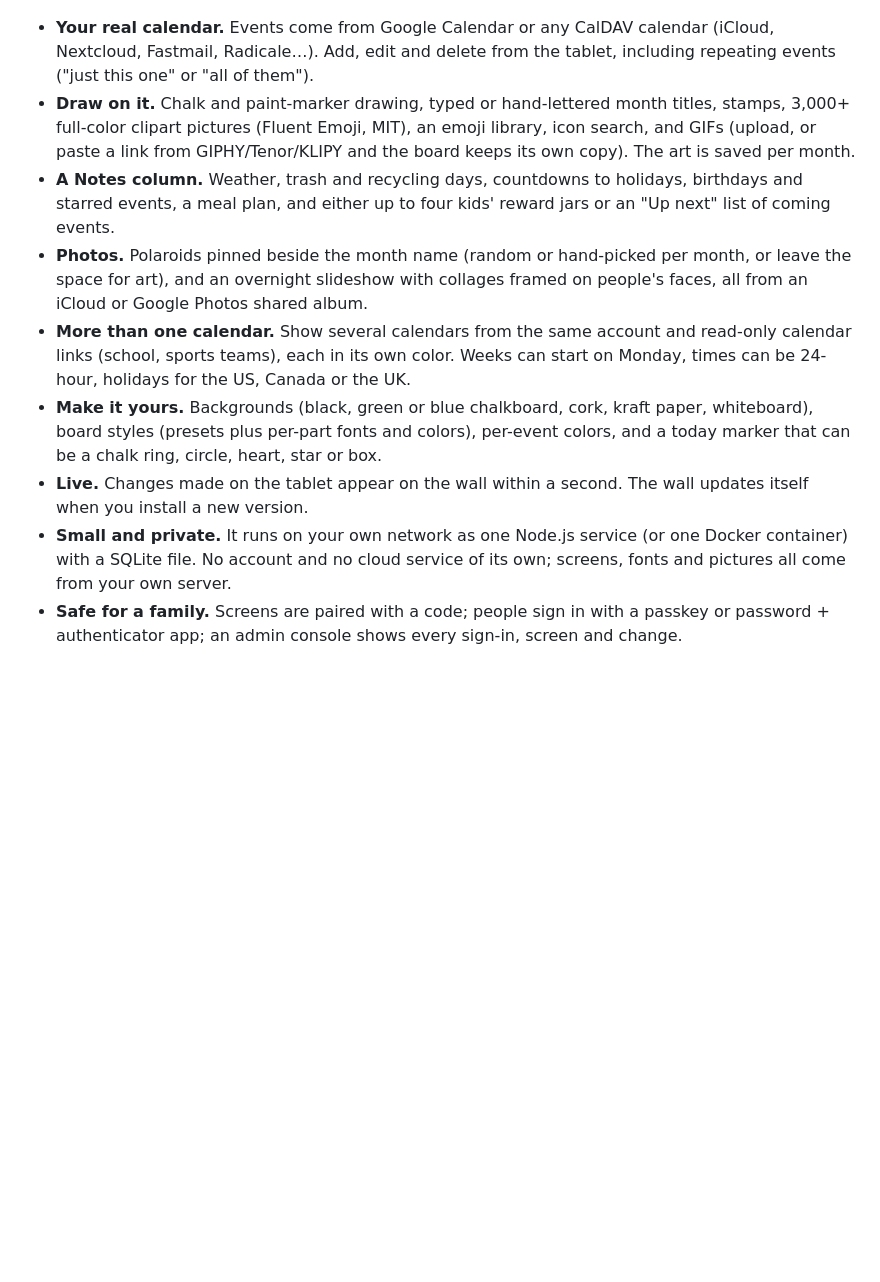
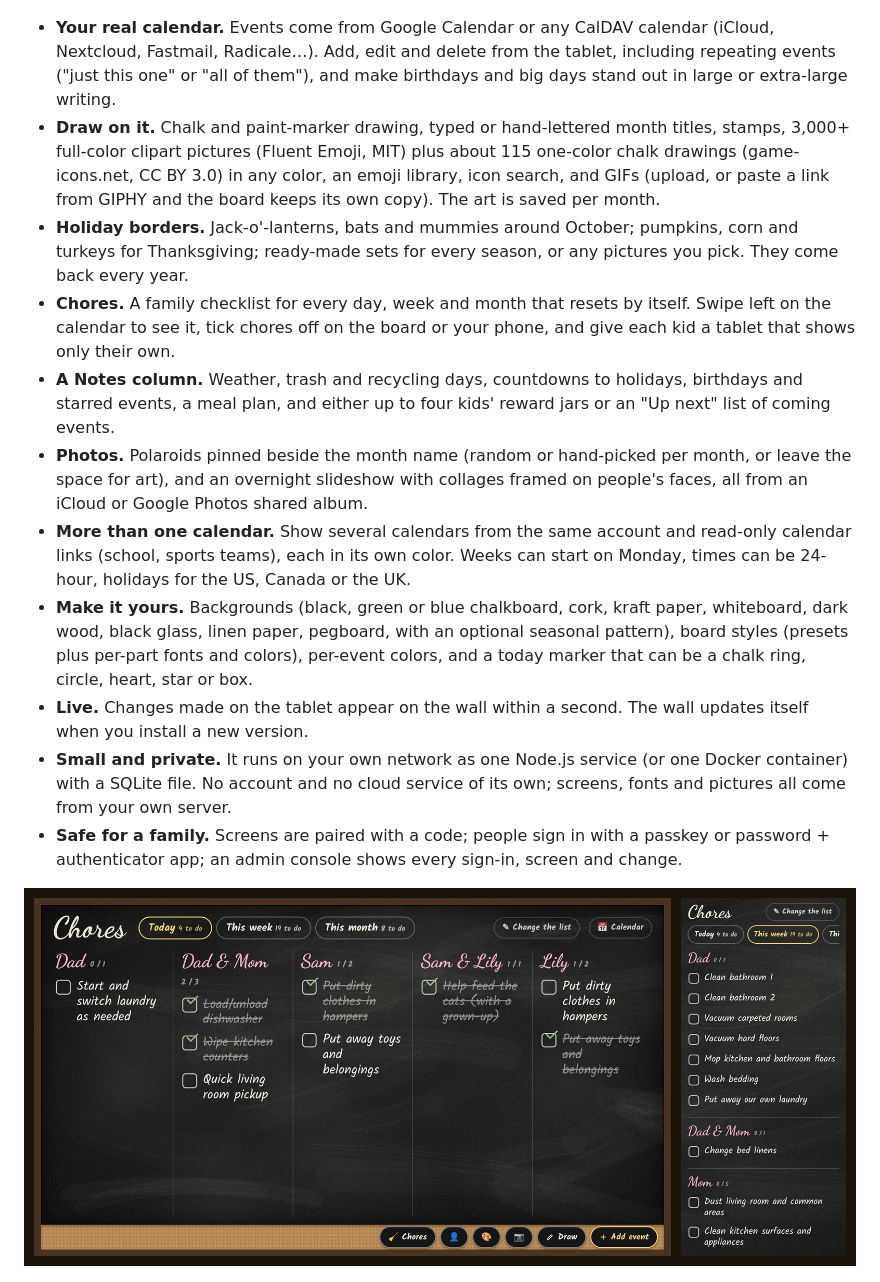
Before and after one commit to joshua-d-miller/family-chalk-planner, a Markdown page: README.md, the part around one of its changes. Drawn GitHub-style; pictures changed too: docs/images/chores.jpg (added); blank space fills up the shorter version.

```diff
--- a/README.md
+++ b/README.md
@@ -4,15 +4,19 @@ A chalkboard-style family wall calendar for a wall-mounted screen, edited from a
 
 ![The board on the wall: a month of events, weather, trash day, countdowns, meal plan and reward jars](docs/images/wall.jpg)
 
-- **Your real calendar.** Events come from Google Calendar or any CalDAV calendar (iCloud, Nextcloud, Fastmail, Radicale…). Add, edit and delete from the tablet, including repeating events ("just this one" or "all of them").
-- **Draw on it.** Chalk and paint-marker drawing, typed or hand-lettered month titles, stamps, 3,000+ full-color clipart pictures (Fluent Emoji, MIT), an emoji library, icon search, and GIFs (upload, or paste a link from GIPHY/Tenor/KLIPY and the board keeps its own copy). The art is saved per month.
+- **Your real calendar.** Events come from Google Calendar or any CalDAV calendar (iCloud, Nextcloud, Fastmail, Radicale…). Add, edit and delete from the tablet, including repeating events ("just this one" or "all of them"), and make birthdays and big days stand out in large or extra-large writing.
+- **Draw on it.** Chalk and paint-marker drawing, typed or hand-lettered month titles, stamps, 3,000+ full-color clipart pictures (Fluent Emoji, MIT) plus about 115 one-color chalk drawings (game-icons.net, CC BY 3.0) in any color, an emoji library, icon search, and GIFs (upload, or paste a link from GIPHY and the board keeps its own copy). The art is saved per month.
+- **Holiday borders.** Jack-o'-lanterns, bats and mummies around October; pumpkins, corn and turkeys for Thanksgiving; ready-made sets for every season, or any pictures you pick. They come back every year.
+- **Chores.** A family checklist for every day, week and month that resets by itself. Swipe left on the calendar to see it, tick chores off on the board or your phone, and give each kid a tablet that shows only their own.
 - **A Notes column.** Weather, trash and recycling days, countdowns to holidays, birthdays and starred events, a meal plan, and either up to four kids' reward jars or an "Up next" list of coming events.
 - **Photos.** Polaroids pinned beside the month name (random or hand-picked per month, or leave the space for art), and an overnight slideshow with collages framed on people's faces, all from an iCloud or Google Photos shared album.
 - **More than one calendar.** Show several calendars from the same account and read-only calendar links (school, sports teams), each in its own color. Weeks can start on Monday, times can be 24-hour, holidays for the US, Canada or the UK.
-- **Make it yours.** Backgrounds (black, green or blue chalkboard, cork, kraft paper, whiteboard), board styles (presets plus per-part fonts and colors), per-event colors, and a today marker that can be a chalk ring, circle, heart, star or box.
+- **Make it yours.** Backgrounds (black, green or blue chalkboard, cork, kraft paper, whiteboard, dark wood, black glass, linen paper, pegboard, with an optional seasonal pattern), board styles (presets plus per-part fonts and colors), per-event colors, and a today marker that can be a chalk ring, circle, heart, star or box.
 - **Live.** Changes made on the tablet appear on the wall within a second. The wall updates itself when you install a new version.
 - **Small and private.** It runs on your own network as one Node.js service (or one Docker container) with a SQLite file. No account and no cloud service of its own; screens, fonts and pictures all come from your own server.
 - **Safe for a family.** Screens are paired with a code; people sign in with a passkey or password + authenticator app; an admin console shows every sign-in, screen and change.
+
+![Chores on the board and on a phone: today's chores by person, with ticked-off ones crossed out](docs/images/chores.jpg)
 
 <p align="center"><img src="docs/images/backgrounds.jpg" alt="The same board on green chalkboard, cork, kraft paper and whiteboard backgrounds" width="49%"> <img src="docs/images/console.jpg" alt="The admin console on a phone: pairing a screen, and board settings" width="49%"></p>
 
```
Also changed, not shown: other parts of README.md (+12 -1 lines).
